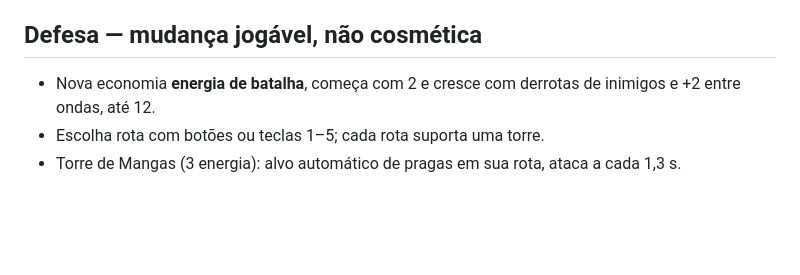
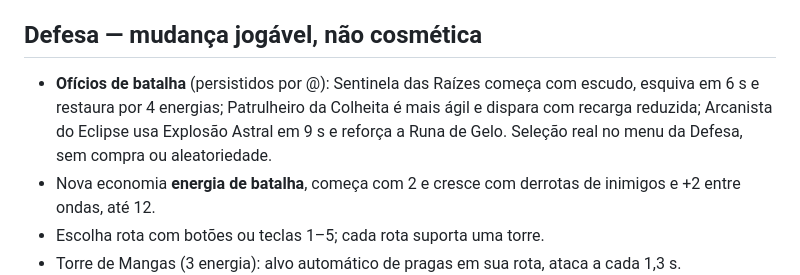
Before and after one commit to sammanguinha/sammanguinha, a Markdown page: REINOS_DO_POMAR_V21.md, the part around the change. Drawn GitHub-style; blank space fills up the shorter version.

Commit message:
docs(v21): describe actual combat job mechanics and role tradeoffs

```diff
--- a/REINOS_DO_POMAR_V21.md
+++ b/REINOS_DO_POMAR_V21.md
@@ -12,6 +12,7 @@ Branch `dev/v21-reinos-do-pomar`, derivada de `dev/v20-pomar-vivo`. Sem merge, s
 - Ao recolher todos os itens, os móveis ficam no inventário. O layout inicial inclui cama, mesa e samambaia.
 
 ## Defesa — mudança jogável, não cosmética
+- **Ofícios de batalha** (persistidos por @): Sentinela das Raízes começa com escudo, esquiva em 6 s e restaura por 4 energias; Patrulheiro da Colheita é mais ágil e dispara com recarga reduzida; Arcanista do Eclipse usa Explosão Astral em 9 s e reforça a Runa de Gelo. Seleção real no menu da Defesa, sem compra ou aleatoriedade.
 - Nova economia **energia de batalha**, começa com 2 e cresce com derrotas de inimigos e +2 entre ondas, até 12.
 - Escolha rota com botões ou teclas 1–5; cada rota suporta uma torre.
 - Torre de Mangas (3 energia): alvo automático de pragas em sua rota, ataca a cada 1,3 s.
```
